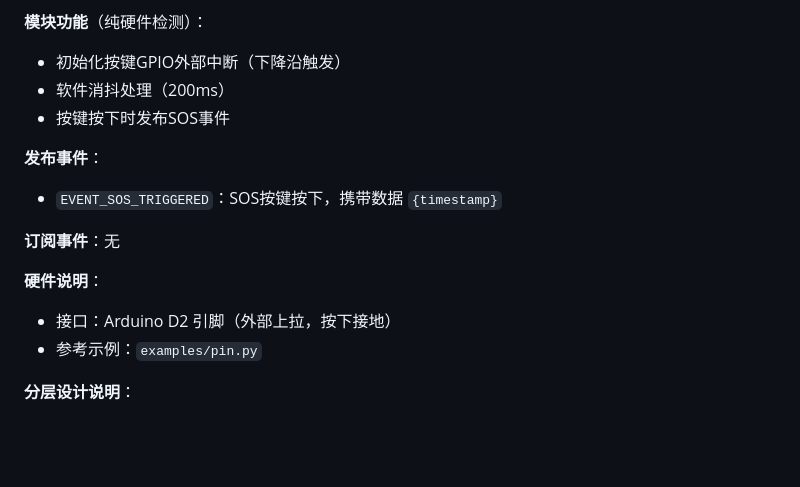
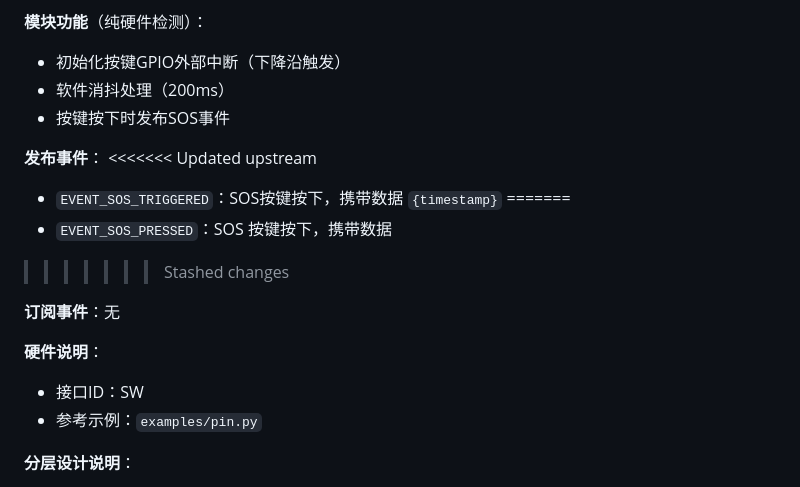
Before and after one commit to ZThwen/SmartRidingHelmet, a Markdown page: 00_Planning/02_Design _scheme.md, the part around the change. GitHub-like rendering; blank space fills up the shorter version.

```diff
--- a/00_Planning/02_Design _scheme.md
+++ b/00_Planning/02_Design _scheme.md
@@ -126,12 +126,16 @@
 - 按键按下时发布SOS事件
 
 **发布事件**：
+<<<<<<< Updated upstream
 - `EVENT_SOS_TRIGGERED`：SOS按键按下，携带数据 `{timestamp}`
+=======
+- `EVENT_SOS_PRESSED`：SOS 按键按下，携带数据
+>>>>>>> Stashed changes
 
 **订阅事件**：无
 
 **硬件说明**：
-- 接口：Arduino D2 引脚（外部上拉，按下接地）
+- 接口ID：SW
 - 参考示例：`examples/pin.py`
 
 **分层设计说明**：
```
